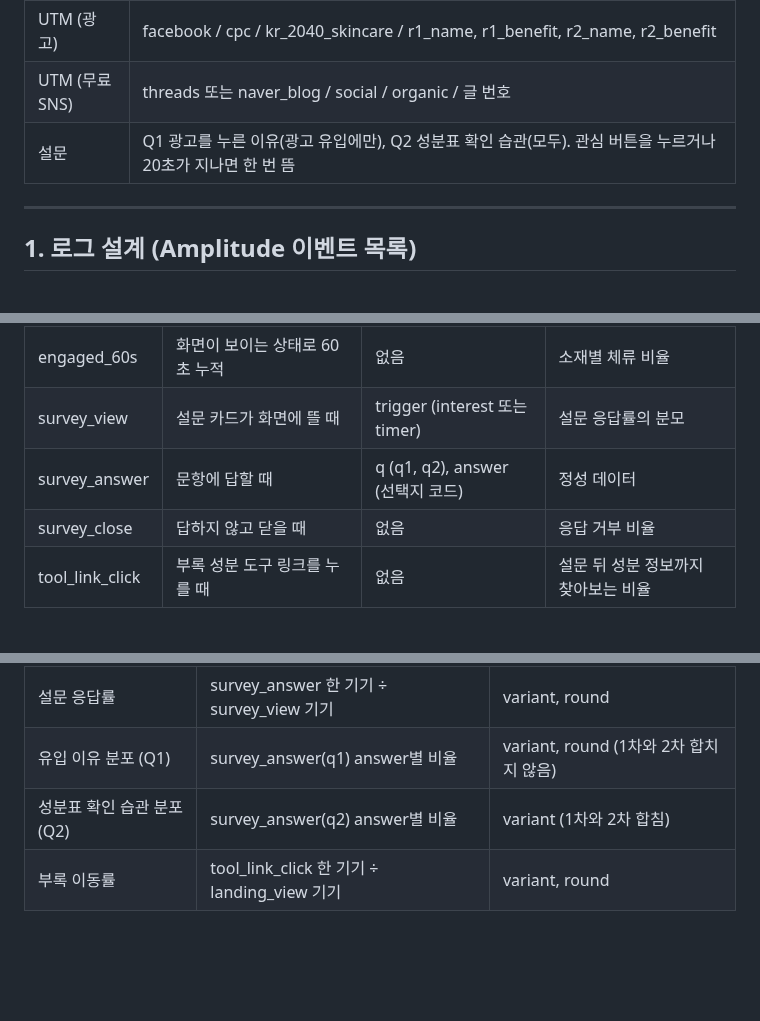
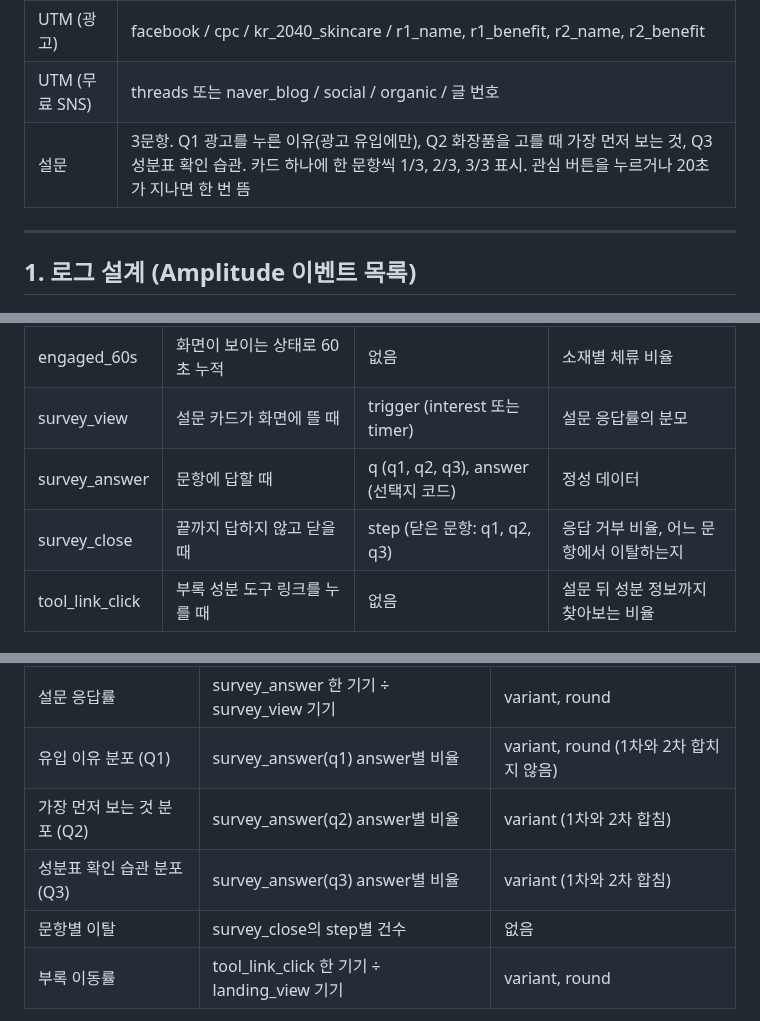
Before and after one commit to Chawonsik/seongbun-dotbogi, a Markdown page: docs/tracking-plan-draft.md, 3 parts joined by grey strips. Drawn GitHub-style; blank space fills up the shorter version.

```diff
--- a/docs/tracking-plan-draft.md
+++ b/docs/tracking-plan-draft.md
@@ -14,7 +14,7 @@
 | 이벤트 | 콘셉트 페이지 7개(핵심은 interest_click). 부록 성분 도구 안은 계측하지 않고 들어가는 비율만 tool_link_click으로 봄 |
 | UTM (광고) | facebook / cpc / kr_2040_skincare / r1_name, r1_benefit, r2_name, r2_benefit |
 | UTM (무료 SNS) | threads 또는 naver_blog / social / organic / 글 번호 |
-| 설문 | Q1 광고를 누른 이유(광고 유입에만), Q2 성분표 확인 습관(모두). 관심 버튼을 누르거나 20초가 지나면 한 번 뜸 |
+| 설문 | 3문항. Q1 광고를 누른 이유(광고 유입에만), Q2 화장품을 고를 때 가장 먼저 보는 것, Q3 성분표 확인 습관. 카드 하나에 한 문항씩 1/3, 2/3, 3/3 표시. 관심 버튼을 누르거나 20초가 지나면 한 번 뜸 |
 
 ---
 
@@ -52,8 +52,8 @@ landing_page를 따로 두는 이유: 2차에는 랜딩이 두 개라서 링크
 | interest_click | "출시되면 관심 있어요" 버튼을 누를 때 1회 | 없음 | 핵심 전환. 소재별 관심 버튼 클릭률 |
 | engaged_60s | 화면이 보이는 상태로 60초 누적 | 없음 | 소재별 체류 비율 |
 | survey_view | 설문 카드가 화면에 뜰 때 | trigger (interest 또는 timer) | 설문 응답률의 분모 |
-| survey_answer | 문항에 답할 때 | q (q1, q2), answer (선택지 코드) | 정성 데이터 |
-| survey_close | 답하지 않고 닫을 때 | 없음 | 응답 거부 비율 |
+| survey_answer | 문항에 답할 때 | q (q1, q2, q3), answer (선택지 코드) | 정성 데이터 |
+| survey_close | 끝까지 답하지 않고 닫을 때 | step (닫은 문항: q1, q2, q3) | 응답 거부 비율, 어느 문항에서 이탈하는지 |
 | tool_link_click | 부록 성분 도구 링크를 누를 때 | 없음 | 설문 뒤 성분 정보까지 찾아보는 비율 |
 
 ### 메타 픽셀
@@ -68,7 +68,9 @@ landing_page를 따로 두는 이유: 2차에는 랜딩이 두 개라서 링크
 | 60초 체류율 | engaged_60s 기기 ÷ landing_view 기기 | variant, round |
 | 설문 응답률 | survey_answer 한 기기 ÷ survey_view 기기 | variant, round |
 | 유입 이유 분포 (Q1) | survey_answer(q1) answer별 비율 | variant, round (1차와 2차 합치지 않음) |
-| 성분표 확인 습관 분포 (Q2) | survey_answer(q2) answer별 비율 | variant (1차와 2차 합침) |
+| 가장 먼저 보는 것 분포 (Q2) | survey_answer(q2) answer별 비율 | variant (1차와 2차 합침) |
+| 성분표 확인 습관 분포 (Q3) | survey_answer(q3) answer별 비율 | variant (1차와 2차 합침) |
+| 문항별 이탈 | survey_close의 step별 건수 | 없음 |
 | 부록 이동률 | tool_link_click 한 기기 ÷ landing_view 기기 | variant, round |
 
 클릭률과 클릭당 비용은 메타 광고 관리자 숫자를 씁니다. Amplitude는 도착한 뒤의 행동만 봅니다.
```
Also changed, not shown: other parts of docs/tracking-plan-draft.md (+25 -6 lines).
